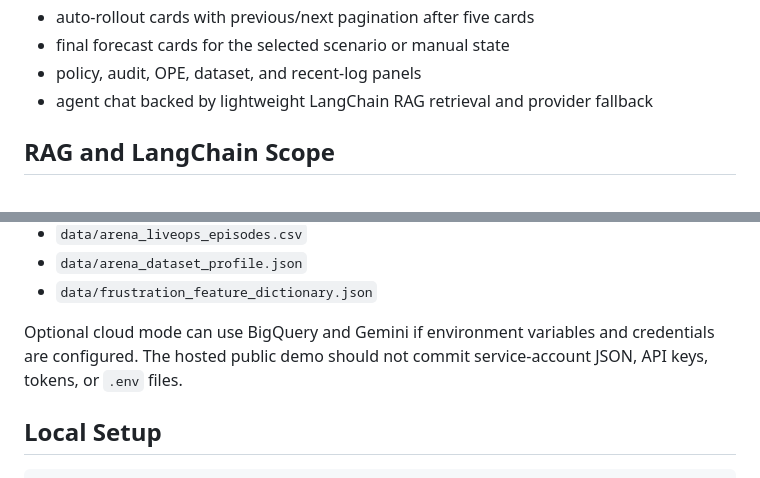
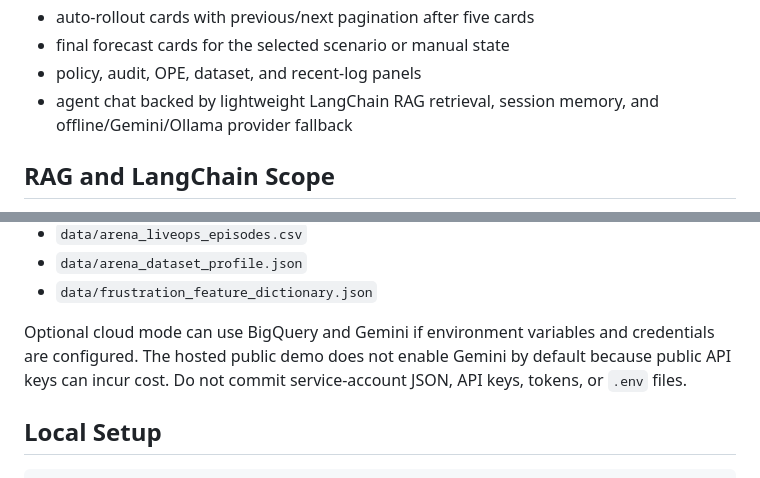
Before and after one commit to MayCooper/liveops-rl-decision-engine, a Markdown page: README.md, 2 parts joined by grey strips. Rendered like a GitHub page.

```diff
--- a/README.md
+++ b/README.md
@@ -46,7 +52,7 @@ The main UI is served at `/` and combines the simulator with the operations cons
 - auto-rollout cards with previous/next pagination after five cards
 - final forecast cards for the selected scenario or manual state
 - policy, audit, OPE, dataset, and recent-log panels
-- agent chat backed by lightweight LangChain RAG retrieval and provider fallback
+- agent chat backed by lightweight LangChain RAG retrieval, session memory, and offline/Gemini/Ollama provider fallback
 
 ## RAG and LangChain Scope
 
@@ -89,7 +97,7 @@ In this mode the app uses repo-bundled data and artifacts:
 - `data/arena_dataset_profile.json`
 - `data/frustration_feature_dictionary.json`
 
-Optional cloud mode can use BigQuery and Gemini if environment variables and credentials are configured. The hosted public demo should not commit service-account JSON, API keys, tokens, or `.env` files.
+Optional cloud mode can use BigQuery and Gemini if environment variables and credentials are configured. The hosted public demo does not enable Gemini by default because public API keys can incur cost. Do not commit service-account JSON, API keys, tokens, or `.env` files.
 
 ## Local Setup
 
```
Also changed, not shown: other parts of README.md (+16 -8 lines).
